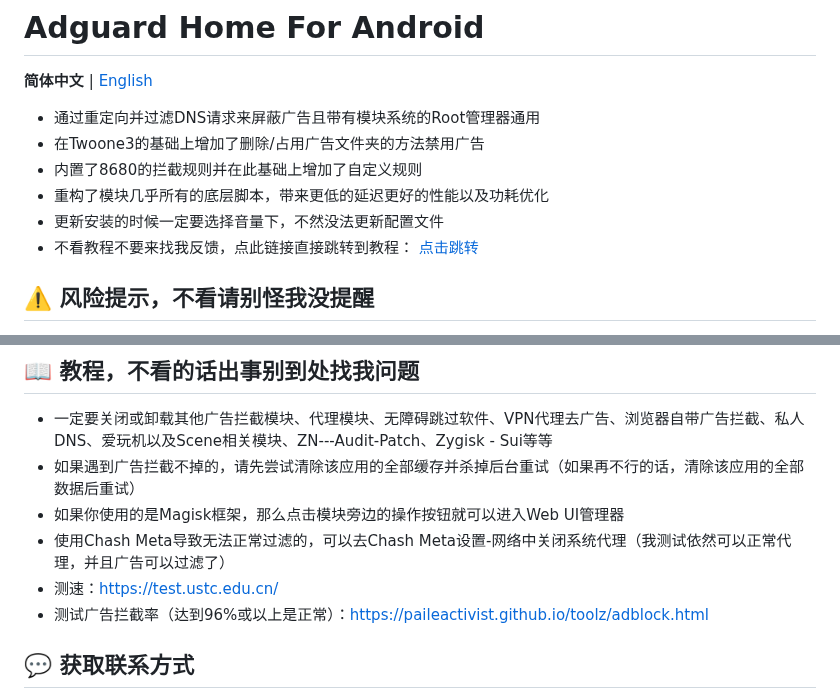
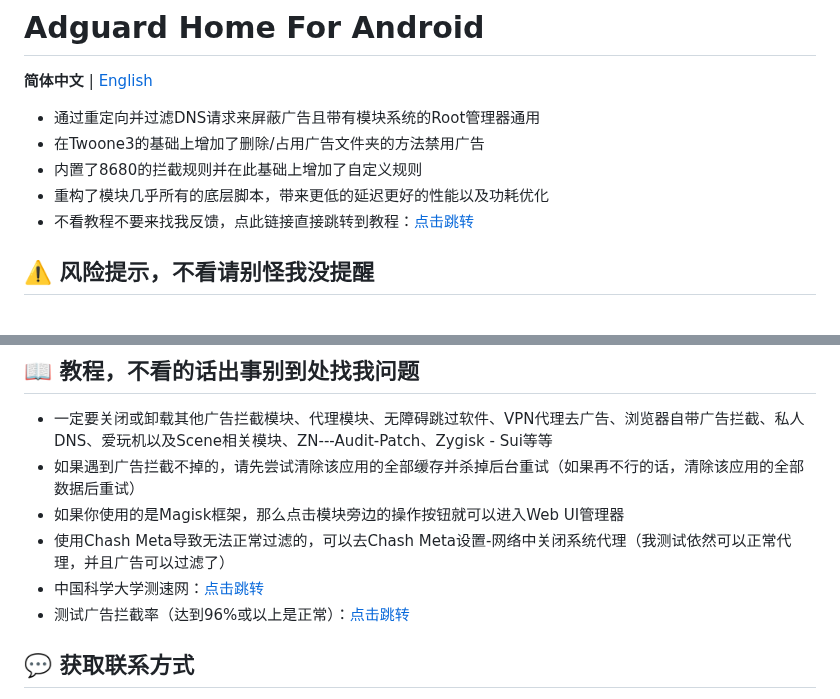
Before and after one commit to liuzq2002/Adguard-Home-For-Magisk-Mod, a Markdown page: README.md, 2 parts joined by grey strips. Rendered like a GitHub page.

```diff
--- a/README.md
+++ b/README.md
@@ -4,8 +4,7 @@
 - 在Twoone3的基础上增加了删除/占用广告文件夹的方法禁用广告
 - 内置了8680的拦截规则并在此基础上增加了自定义规则
 - 重构了模块几乎所有的底层脚本，带来更低的延迟更好的性能以及功耗优化
-- 更新安装的时候一定要选择音量下，不然没法更新配置文件
-- 不看教程不要来找我反馈，点此链接直接跳转到教程： [点击跳转](https://github.com/liuzq2002/Adguard-Home-For-Magisk-Mod/tree/main?tab=readme-ov-file#-%E6%95%99%E7%A8%8B%E4%B8%8D%E7%9C%8B%E7%9A%84%E8%AF%9D%E5%87%BA%E4%BA%8B%E5%88%AB%E5%88%B0%E5%A4%84%E6%89%BE%E6%88%91%E9%97%AE%E9%A2%98)
+- 不看教程不要来找我反馈，点此链接直接跳转到教程：[点击跳转](https://github.com/liuzq2002/Adguard-Home-For-Magisk-Mod/tree/main?tab=readme-ov-file#-%E6%95%99%E7%A8%8B%E4%B8%8D%E7%9C%8B%E7%9A%84%E8%AF%9D%E5%87%BA%E4%BA%8B%E5%88%AB%E5%88%B0%E5%A4%84%E6%89%BE%E6%88%91%E9%97%AE%E9%A2%98)
 ## ⚠️ 风险提示，不看请别怪我没提醒
 - 模块会导致优惠券无法正常领取，如无法正常领取这并非误杀
 - 部分软件的看广告领金币无法正常领取，如无法使用这并非误杀
@@ -35,8 +34,8 @@
 - 如果遇到广告拦截不掉的，请先尝试清除该应用的全部缓存并杀掉后台重试（如果再不行的话，清除该应用的全部数据后重试）
 - 如果你使用的是Magisk框架，那么点击模块旁边的操作按钮就可以进入Web UI管理器
 - 使用Chash Meta导致无法正常过滤的，可以去Chash Meta设置-网络中关闭系统代理（我测试依然可以正常代理，并且广告可以过滤了）
-- 测速：https://test.ustc.edu.cn/
-- 测试广告拦截率（达到96%或以上是正常）：https://paileactivist.github.io/toolz/adblock.html
+- 中国科学大学测速网：[点击跳转](https://test.ustc.edu.cn)
+- 测试广告拦截率（达到96%或以上是正常）：[点击跳转](https://paileactivist.github.io/toolz/adblock.html)
 ## 💬 获取联系方式
 - 聊天闲聊群：[点击链接加入群聊](https://qun.qq.com/universal-share/share?ac=1&authKey=l2FNOfui75SDr9n8qTfNjibiF1aTpQ%2B0cmJrw7iKnj%2B95dyExNG5LrdCJu5%2FEKrQ&busi_data=eyJncm91cENvZGUiOiI3NDY2NDA0NjQiLCJ0b2tlbiI6ImhOUWgzVTFPYnRUcEw1ZEJ1TnhkOGI4b0ZQSFV6cmtuVkludk5EcDR4WTFXSU5PelVmdnZoUHIwOGEreHVnNEYiLCJ1aW4iOiIzMzEzODI0NTc1In0%3D&data=8QbRVdmvcvuIPhoaZYMQRNm8tdG9QvQ_d6dLJvGEW_XEOWLbexxs8SgTRPfW51Tpe7IGWAu3PpizEpFa9oO1LQ&svctype=4&tempid=h5_group_info)
 - 反馈测试群：[点击链接加入群聊](https://qun.qq.com/universal-share/share?ac=1&authKey=xuYEMvAvyzLDhQ58xxwN71dyblHMrMB9YSG4ZpFpKrFz1NT4WdL19uSE4XJE1dt6&busi_data=eyJncm91cENvZGUiOiI1ODQwNjM0NDMiLCJ0b2tlbiI6Im9aM2R1ejBUeDJSWDVJaWNFdmE3bE5YdDdUam5OczZ3R2Z1MmFrYTlpZXNGV2EySFlZRVQrQ0NDOEhoSGZhTHEiLCJ1aW4iOiIzMzEzODI0NTc1In0%3D&data=e5gCMNYudfN2GeBXHTj6s3dwh37WNTWTcpws90_eZ_huBBXuanzL6MQ1FvfjRxLxN3oraEJUF8QAhN0oYAErKA&svctype=4&tempid=h5_group_info)
```
